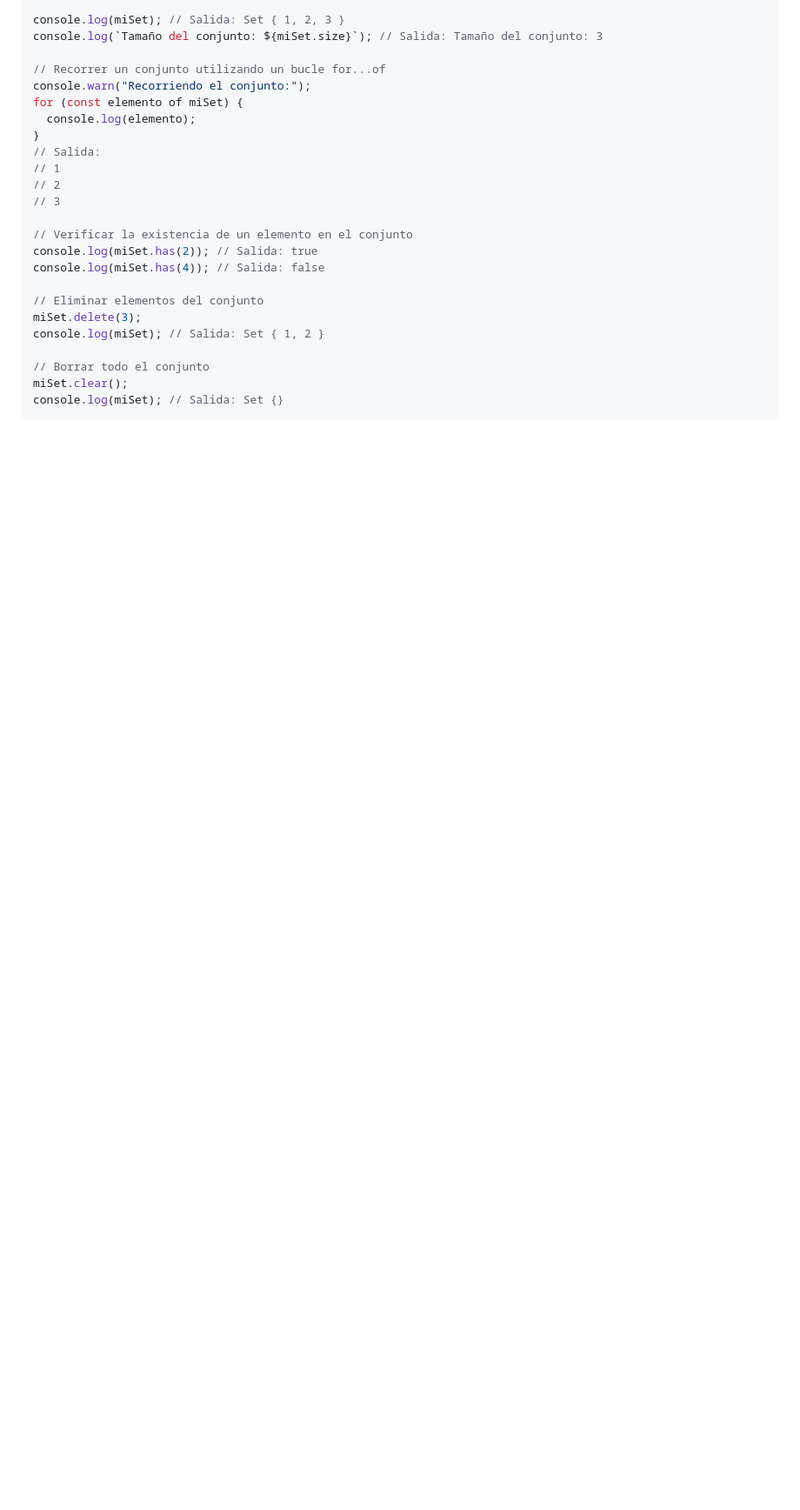
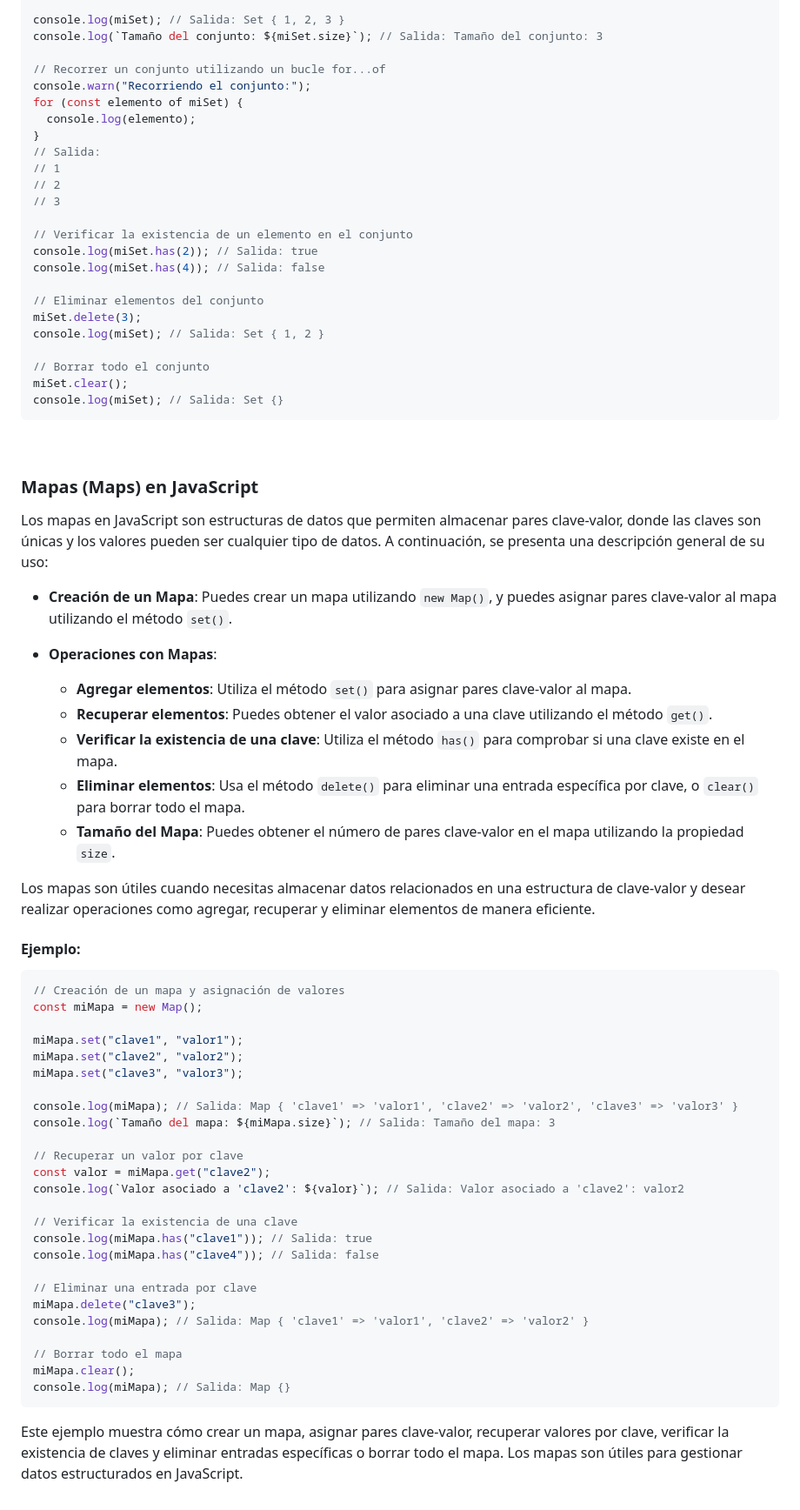
Before and after one commit to jrodriguezc160/Dual_Javier, a Markdown page: APUNTES.md, the part around the change. Shown at 87% size. GitHub-like rendering; blank space fills up the shorter version.

````diff
--- a/APUNTES.md
+++ b/APUNTES.md
@@ -858,3 +858,50 @@ console.log(miSet); // Salida: Set {}
 ```
 
 <br>
+
+### Mapas (Maps) en JavaScript
+
+Los mapas en JavaScript son estructuras de datos que permiten almacenar pares clave-valor, donde las claves son únicas y los valores pueden ser cualquier tipo de datos. A continuación, se presenta una descripción general de su uso:
+
+- **Creación de un Mapa**: Puedes crear un mapa utilizando `new Map()`, y puedes asignar pares clave-valor al mapa utilizando el método `set()`.
+
+- **Operaciones con Mapas**:
+  - **Agregar elementos**: Utiliza el método `set()` para asignar pares clave-valor al mapa.
+  - **Recuperar elementos**: Puedes obtener el valor asociado a una clave utilizando el método `get()`.
+  - **Verificar la existencia de una clave**: Utiliza el método `has()` para comprobar si una clave existe en el mapa.
+  - **Eliminar elementos**: Usa el método `delete()` para eliminar una entrada específica por clave, o `clear()` para borrar todo el mapa.
+  - **Tamaño del Mapa**: Puedes obtener el número de pares clave-valor en el mapa utilizando la propiedad `size`.
+
+Los mapas son útiles cuando necesitas almacenar datos relacionados en una estructura de clave-valor y desear realizar operaciones como agregar, recuperar y eliminar elementos de manera eficiente.
+
+#### Ejemplo:
+
+```javascript
+// Creación de un mapa y asignación de valores
+const miMapa = new Map();
+
+miMapa.set("clave1", "valor1");
+miMapa.set("clave2", "valor2");
+miMapa.set("clave3", "valor3");
+
+console.log(miMapa); // Salida: Map { 'clave1' => 'valor1', 'clave2' => 'valor2', 'clave3' => 'valor3' }
+console.log(`Tamaño del mapa: ${miMapa.size}`); // Salida: Tamaño del mapa: 3
+
+// Recuperar un valor por clave
+const valor = miMapa.get("clave2");
+console.log(`Valor asociado a 'clave2': ${valor}`); // Salida: Valor asociado a 'clave2': valor2
+
+// Verificar la existencia de una clave
+console.log(miMapa.has("clave1")); // Salida: true
+console.log(miMapa.has("clave4")); // Salida: false
+
+// Eliminar una entrada por clave
+miMapa.delete("clave3");
+console.log(miMapa); // Salida: Map { 'clave1' => 'valor1', 'clave2' => 'valor2' }
+
+// Borrar todo el mapa
+miMapa.clear();
+console.log(miMapa); // Salida: Map {}
+```
+
+Este ejemplo muestra cómo crear un mapa, asignar pares clave-valor, recuperar valores por clave, verificar la existencia de claves y eliminar entradas específicas o borrar todo el mapa. Los mapas son útiles para gestionar datos estructurados en JavaScript.
````
